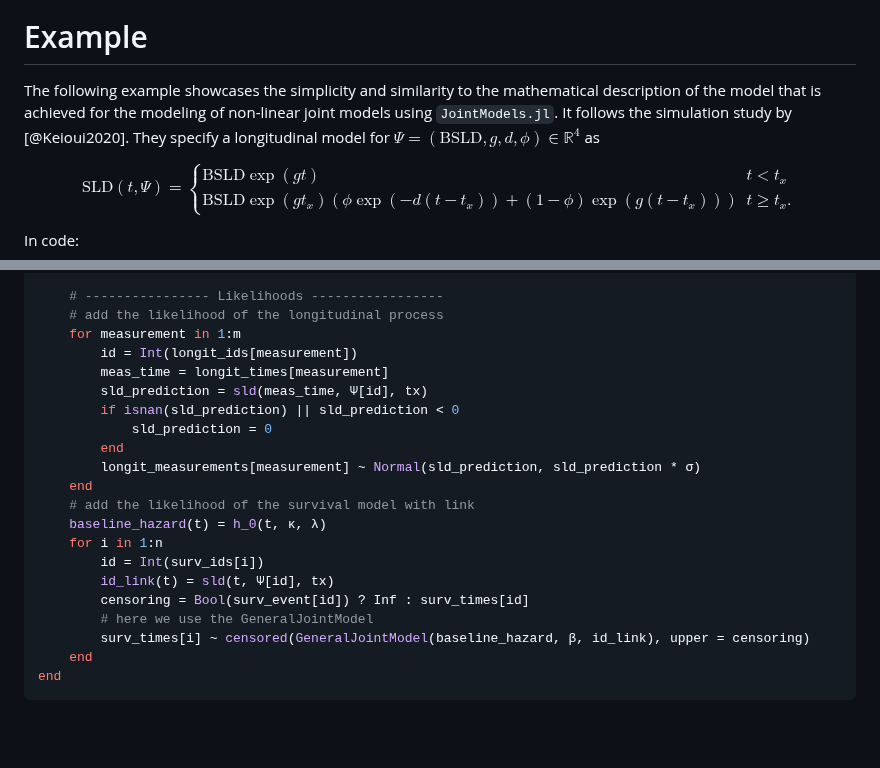
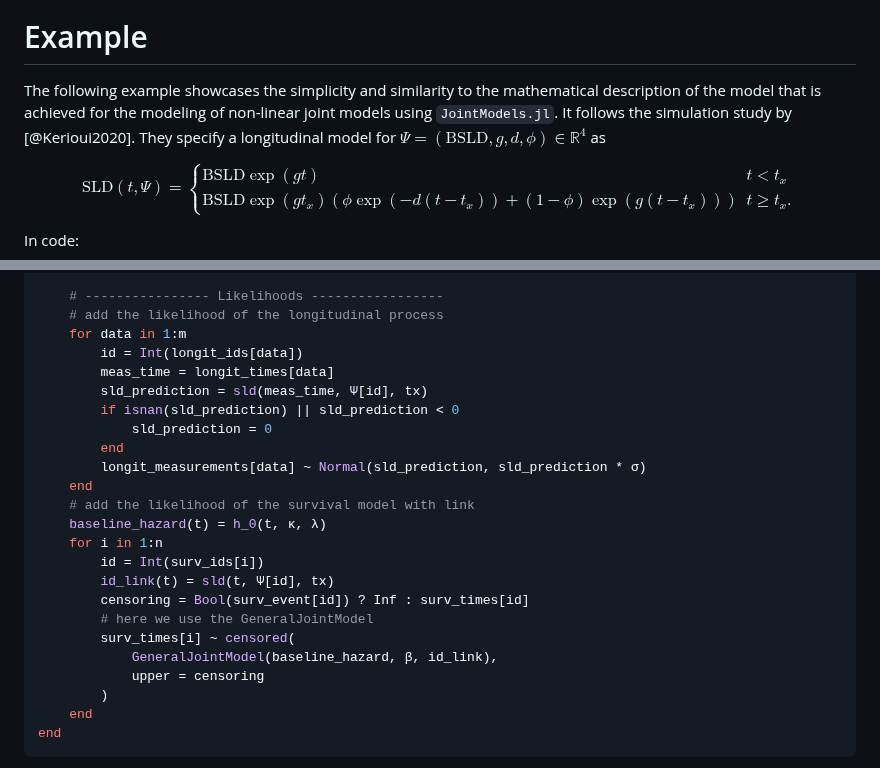
Before and after one commit to insightsengineering/JointSurvivalModels.jl, a Markdown page: paper/paper.md, 2 parts joined by grey strips. Drawn GitHub-style; blank space fills up the shorter version.

Commit message:
fix references and shorten code lines

````diff
--- a/paper/paper.md
+++ b/paper/paper.md
@@ -112,7 +112,7 @@ $$\log( L(t_{ij},y_{ij} | \theta_L)) = \log(p_{m_i(t_{ij})}(y_{ij}))$$
 
 # Example
 
-The following example showcases the simplicity and similarity to the mathematical description of the model that is achieved for the modeling of non-linear joint models using `JointModels.jl`. It follows the simulation study by [@Keioui2020]. They specify a longitudinal model for $\Psi = (\text{BSLD}, g, d, \phi) \in \mathbb{R}^4$ as
+The following example showcases the simplicity and similarity to the mathematical description of the model that is achieved for the modeling of non-linear joint models using `JointModels.jl`. It follows the simulation study by [@Kerioui2020]. They specify a longitudinal model for $\Psi = (\text{BSLD}, g, d, \phi) \in \mathbb{R}^4$ as
 
 $$\text{SLD}(t,\Psi) = \begin{cases}
     \text{BSLD}\exp(gt) & t < t_x \\
@@ -198,14 +199,14 @@ With this information, a Bayesian model can be specified in Turing.jl [@Turing.j
 
     # ---------------- Likelihoods -----------------
     # add the likelihood of the longitudinal process
-    for measurement in 1:m
-        id = Int(longit_ids[measurement])
-        meas_time = longit_times[measurement]
+    for data in 1:m
+        id = Int(longit_ids[data])
+        meas_time = longit_times[data]
         sld_prediction = sld(meas_time, Ψ[id], tx)
         if isnan(sld_prediction) || sld_prediction < 0
             sld_prediction = 0
         end
-        longit_measurements[measurement] ~ Normal(sld_prediction, sld_prediction * σ)
+        longit_measurements[data] ~ Normal(sld_prediction, sld_prediction * σ)
     end
     # add the likelihood of the survival model with link
     baseline_hazard(t) = h_0(t, κ, λ)
@@ -214,7 +215,10 @@ With this information, a Bayesian model can be specified in Turing.jl [@Turing.j
         id_link(t) = sld(t, Ψ[id], tx)
         censoring = Bool(surv_event[id]) ? Inf : surv_times[id]
         # here we use the GeneralJointModel
-        surv_times[i] ~ censored(GeneralJointModel(baseline_hazard, β, id_link), upper = censoring)
+        surv_times[i] ~ censored(
+            GeneralJointModel(baseline_hazard, β, id_link),
+            upper = censoring
+        )
     end
 end
 ```
````
Also changed, not shown: other parts of paper/paper.md (+3 -2 lines).
